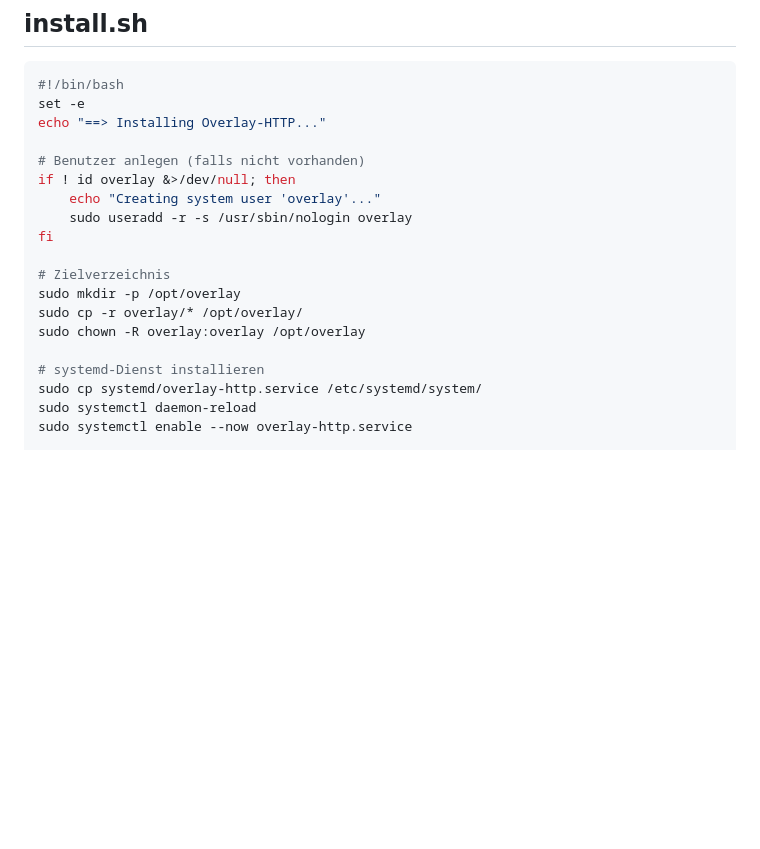
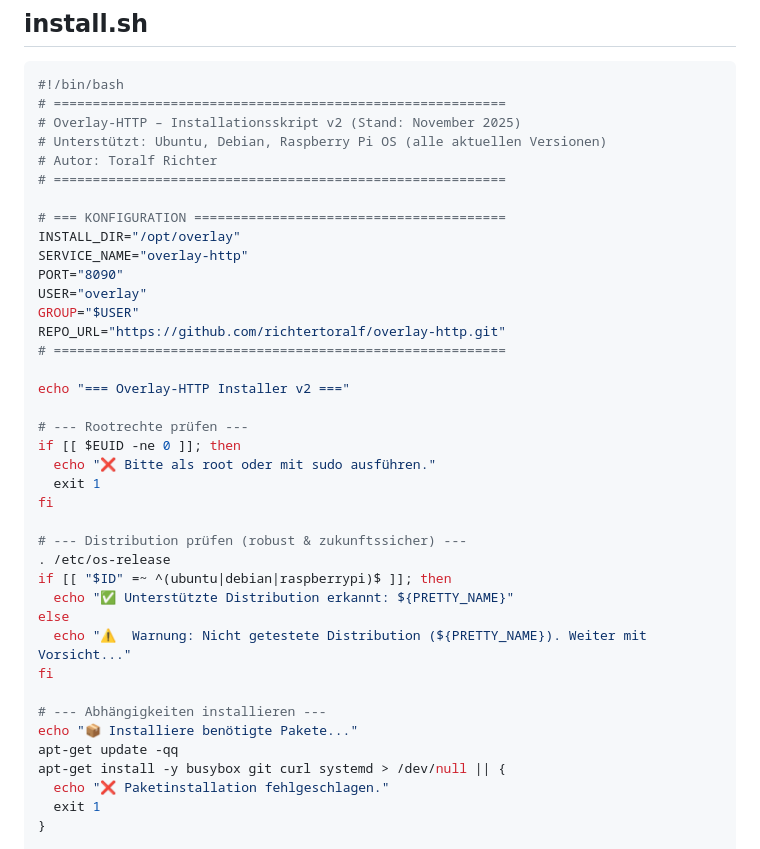
Before and after one commit to richtertoralf/overlay-http, a Markdown page: README.md, the part around the change printed below. GitHub-like rendering; blank space fills up the shorter version.

````diff
--- a/README.md
+++ b/README.md
@@ -122,22 +122,42 @@ WantedBy=multi-user.target
 ## install.sh
 ```bash
 #!/bin/bash
-set -e
-echo "==> Installing Overlay-HTTP..."
+# ==========================================================
+# Overlay-HTTP – Installationsskript v2 (Stand: November 2025)
+# Unterstützt: Ubuntu, Debian, Raspberry Pi OS (alle aktuellen Versionen)
+# Autor: Toralf Richter
+# ==========================================================
 
-# Benutzer anlegen (falls nicht vorhanden)
-if ! id overlay &>/dev/null; then
-    echo "Creating system user 'overlay'..."
-    sudo useradd -r -s /usr/sbin/nologin overlay
+# === KONFIGURATION ========================================
+INSTALL_DIR="/opt/overlay"
+SERVICE_NAME="overlay-http"
+PORT="8090"
+USER="overlay"
+GROUP="$USER"
+REPO_URL="https://github.com/richtertoralf/overlay-http.git"
+# ==========================================================
+
+echo "=== Overlay-HTTP Installer v2 ==="
+
+# --- Rootrechte prüfen ---
+if [[ $EUID -ne 0 ]]; then
+  echo "❌ Bitte als root oder mit sudo ausführen."
+  exit 1
 fi
 
-# Zielverzeichnis
-sudo mkdir -p /opt/overlay
-sudo cp -r overlay/* /opt/overlay/
-sudo chown -R overlay:overlay /opt/overlay
+# --- Distribution prüfen (robust & zukunftssicher) ---
+. /etc/os-release
+if [[ "$ID" =~ ^(ubuntu|debian|raspberrypi)$ ]]; then
+  echo "✅ Unterstützte Distribution erkannt: ${PRETTY_NAME}"
+else
+  echo "⚠️  Warnung: Nicht getestete Distribution (${PRETTY_NAME}). Weiter mit Vorsicht..."
+fi
 
-# systemd-Dienst installieren
-sudo cp systemd/overlay-http.service /etc/systemd/system/
-sudo systemctl daemon-reload
-sudo systemctl enable --now overlay-http.service
+# --- Abhängigkeiten installieren ---
+echo "📦 Installiere benötigte Pakete..."
+apt-get update -qq
+apt-get install -y busybox git curl systemd > /dev/null || {
+  echo "❌ Paketinstallation fehlgeschlagen."
+  exit 1
+}
 
````
Also changed, not shown: other parts of README.md (+73 -2 lines).
